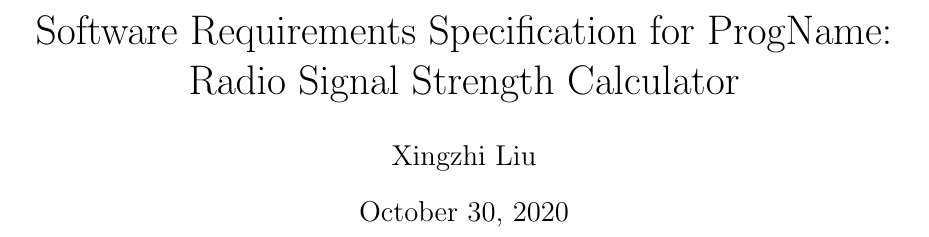
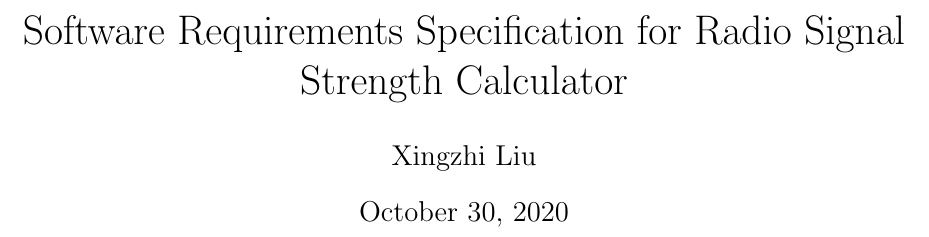
Before and after one commit to XingzhiMac/CAS741-Proj, a LaTeX document (docs/SRS/SRS.tex): part of page 1 of 36, cut so that both start at the same text. Compiled offline with pdfLaTeX.

Commit message:
Removed unnecessary part in the title

```diff
--- a/docs/SRS/SRS.tex
+++ b/docs/SRS/SRS.tex
@@ -78,7 +78,7 @@
 
 \begin{document}
 
-\title{Software Requirements Specification for \progname: Radio Signal Strength Calculator}
+\title{Software Requirements Specification for Radio Signal Strength Calculator}
 \author{Xingzhi Liu}
 \date{\today}
 
```
